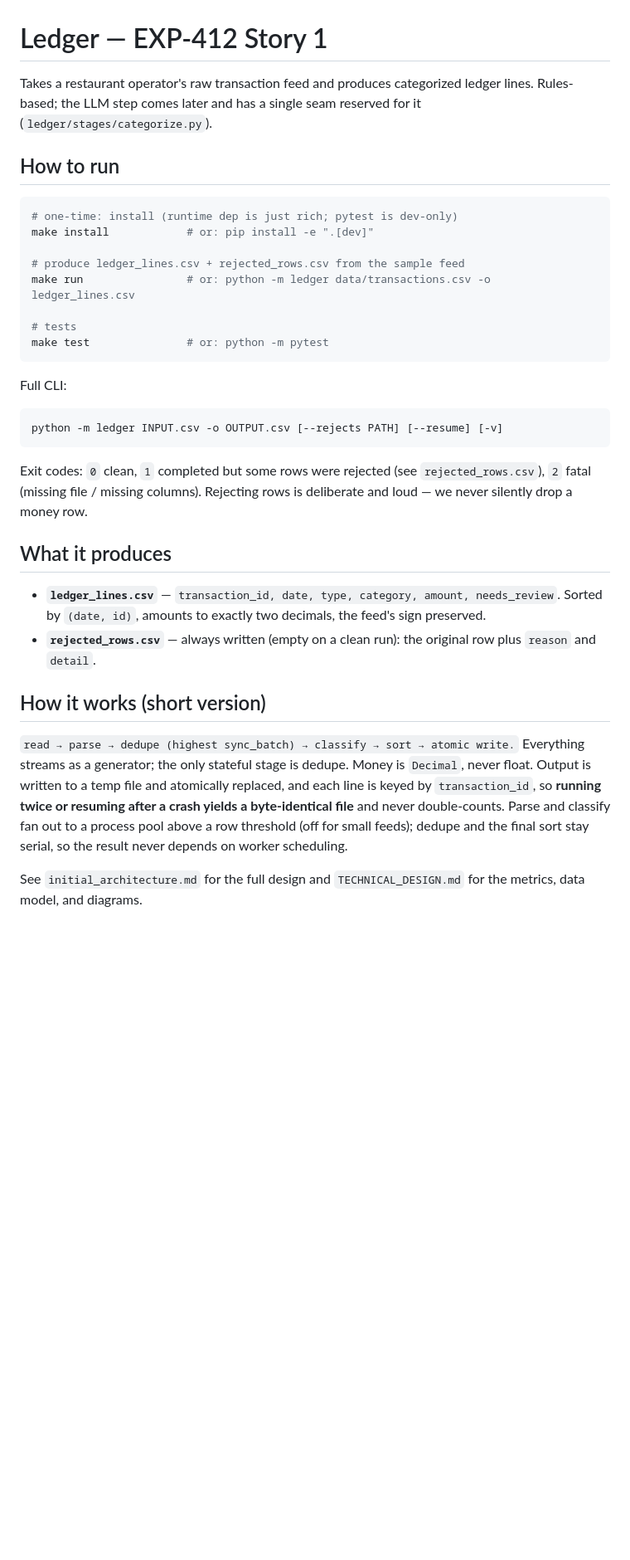
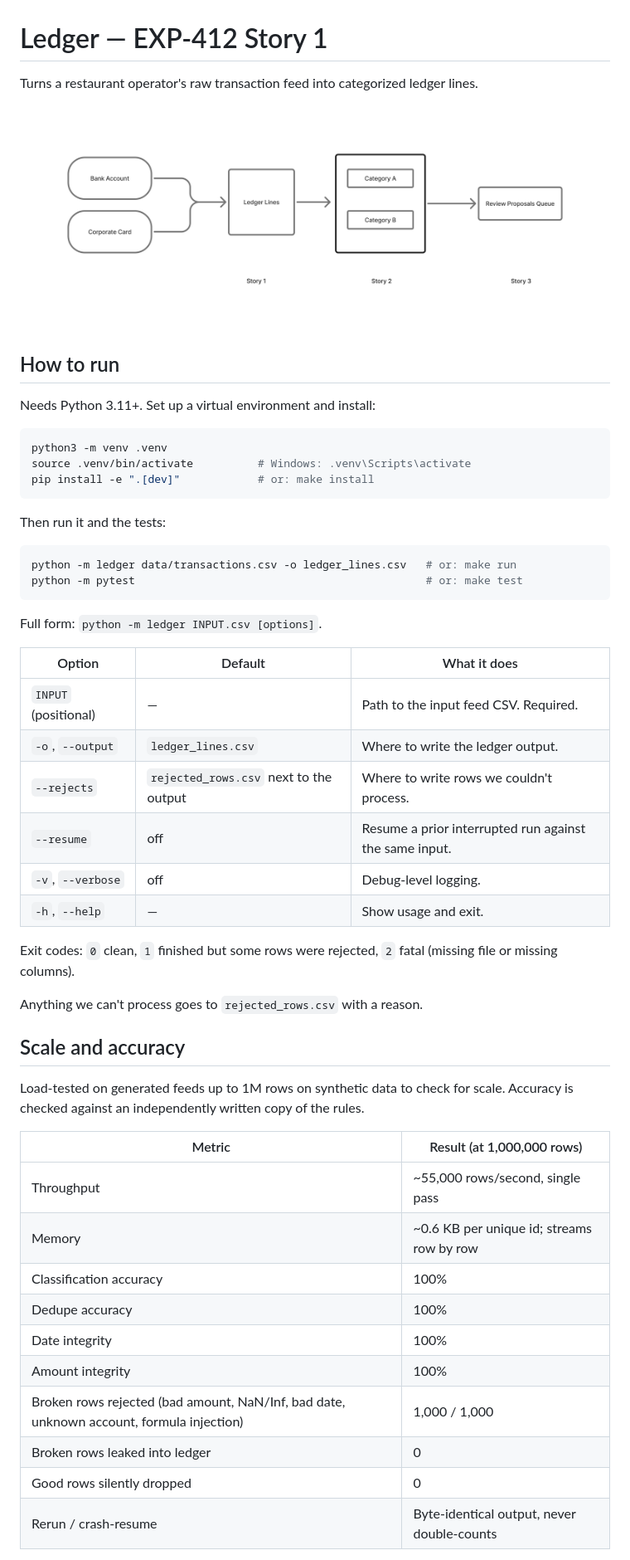
Before and after one commit to glanzz/exponentfi-ingestion, a Markdown page: README.md, the part around one of its changes. Shown at 83% size. GitHub-like rendering; pictures changed too: images/completefeature.png (added); blank space fills up the shorter version.

````diff
--- a/README.md
+++ b/README.md
@@ -1,49 +1,58 @@
 # Ledger — EXP-412 Story 1
 
-Takes a restaurant operator's raw transaction feed and produces categorized
-ledger lines. Rules-based; the LLM step comes later and has a single seam
-reserved for it (`ledger/stages/categorize.py`).
+Turns a restaurant operator's raw transaction feed into categorized ledger lines.
+
+<img src="./images/completefeature.png" alt="Complete Feature">
 
 ## How to run
 
+Needs Python 3.11+. Set up a virtual environment and install:
+
 ```bash
-# one-time: install (runtime dep is just rich; pytest is dev-only)
-make install            # or: pip install -e ".[dev]"
-
-# produce ledger_lines.csv + rejected_rows.csv from the sample feed
-make run                # or: python -m ledger data/transactions.csv -o ledger_lines.csv
-
-# tests
-make test               # or: python -m pytest
+python3 -m venv .venv
+source .venv/bin/activate          # Windows: .venv\Scripts\activate
+pip install -e ".[dev]"            # or: make install
 ```
 
-Full CLI:
+Then run it and the tests:
 
-```
-python -m ledger INPUT.csv -o OUTPUT.csv [--rejects PATH] [--resume] [-v]
+```bash
+python -m ledger data/transactions.csv -o ledger_lines.csv   # or: make run
+python -m pytest                                             # or: make test
 ```
 
-Exit codes: `0` clean, `1` completed but some rows were rejected (see
-`rejected_rows.csv`), `2` fatal (missing file / missing columns). Rejecting rows
-is deliberate and loud — we never silently drop a money row.
+Full form: `python -m ledger INPUT.csv [options]`.
 
-## What it produces
+| Option | Default | What it does |
+|--------|---------|--------------|
+| `INPUT` (positional) | — | Path to the input feed CSV. Required. |
+| `-o`, `--output` | `ledger_lines.csv` | Where to write the ledger output. |
+| `--rejects` | `rejected_rows.csv` next to the output | Where to write rows we couldn't process. |
+| `--resume` | off | Resume a prior interrupted run against the same input. |
+| `-v`, `--verbose` | off | Debug-level logging. |
+| `-h`, `--help` | — | Show usage and exit. |
 
-- **`ledger_lines.csv`** — `transaction_id, date, type, category, amount,
-  needs_review`. Sorted by `(date, id)`, amounts to exactly two decimals, the
-  feed's sign preserved.
-- **`rejected_rows.csv`** — always written (empty on a clean run): the original
-  row plus `reason` and `detail`.
+Exit codes: `0` clean, `1` finished but some rows were rejected, `2` fatal (missing
+file or missing columns).
 
-## How it works (short version)
+Anything we can't process goes to `rejected_rows.csv`
+with a reason.
 
-`read → parse → dedupe (highest sync_batch) → classify → sort → atomic write.`
-Everything streams as a generator; the only stateful stage is dedupe. Money is
-`Decimal`, never float. Output is written to a temp file and atomically replaced,
-and each line is keyed by `transaction_id`, so **running twice or resuming after a
-crash yields a byte-identical file** and never double-counts. Parse and classify
-fan out to a process pool above a row threshold (off for small feeds); dedupe and
-the final sort stay serial, so the result never depends on worker scheduling.
 
-See `initial_architecture.md` for the full design and `TECHNICAL_DESIGN.md` for
-the metrics, data model, and diagrams.
+## Scale and accuracy
+
+Load-tested on generated feeds up to 1M rows on synthetic data to check for scale. Accuracy is checked against an independently written copy of the rules.
+
+| Metric | Result (at 1,000,000 rows) |
+|--------|----------------------------|
+| Throughput | ~55,000 rows/second, single pass |
+| Memory | ~0.6 KB per unique id; streams row by row |
+| Classification accuracy | 100% |
+| Dedupe accuracy | 100% |
+| Date integrity | 100% |
+| Amount integrity | 100% |
+| Broken rows rejected (bad amount, NaN/Inf, bad date, unknown account, formula injection) | 1,000 / 1,000 |
+| Broken rows leaked into ledger | 0 |
+| Good rows silently dropped | 0 |
+| Rerun / crash-resume | Byte-identical output, never double-counts |
+
````
Also changed, not shown: other parts of README.md (+137 -30 lines), images/future_arch.png (added).
